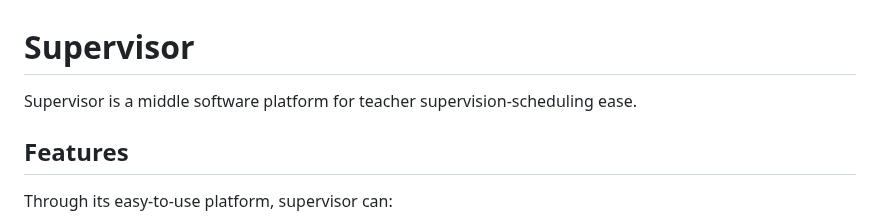
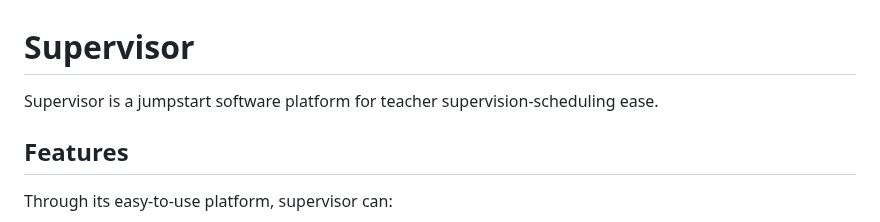
Before and after one commit to muwasifk/supervision, a Markdown page: README.md, the part around the change. Drawn GitHub-style.

```diff
--- a/README.md
+++ b/README.md
@@ -1,5 +1,5 @@
 # Supervisor
-Supervisor is a middle software platform for teacher supervision-scheduling ease.
+Supervisor is a jumpstart software platform for teacher supervision-scheduling ease.
 
 ## Features
 Through its easy-to-use platform, supervisor can:
```
